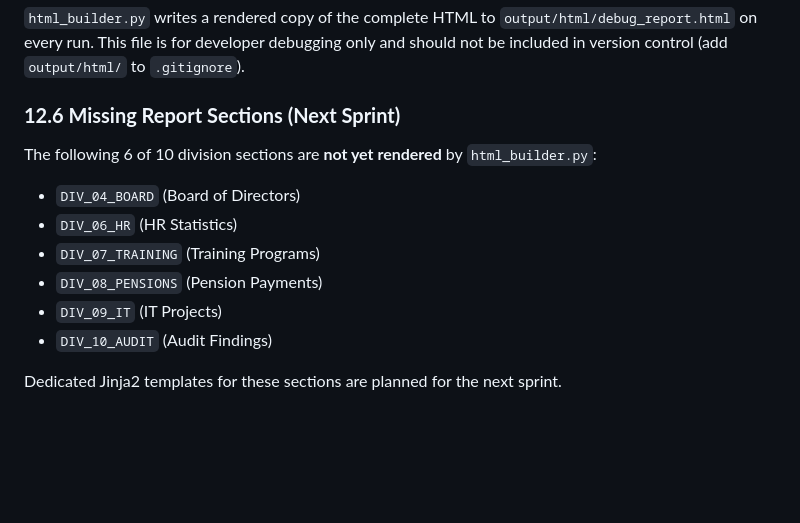
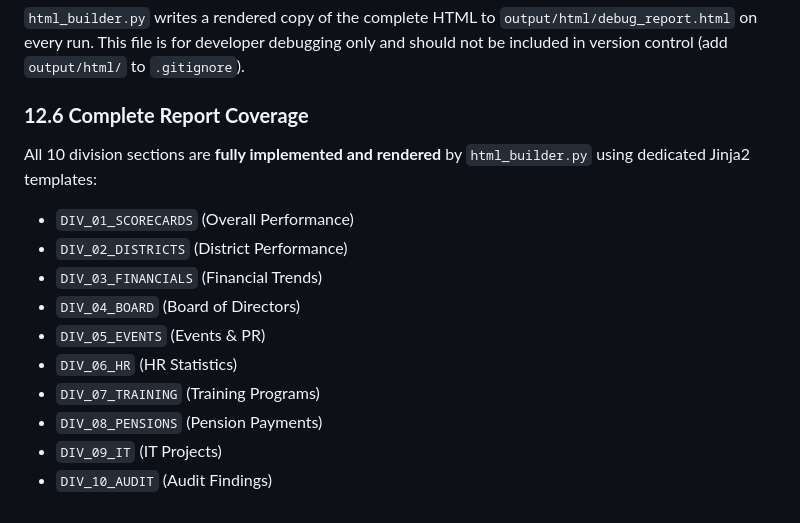
Before and after one commit to danindu2024/ssb-report-automation, a Markdown page: docs/reviced TDD.md, the part around the change. GitHub-like rendering; blank space fills up the shorter version.

Commit message:
docs: Remove create all the department templates as next implement as I already implemented them

```diff
--- a/docs/reviced TDD.md
+++ b/docs/reviced TDD.md
@@ -1325,15 +1325,17 @@ Alternatively, set `PYTHONUTF8=1` as an environment variable before running the
 
 `html_builder.py` writes a rendered copy of the complete HTML to `output/html/debug_report.html` on every run. This file is for developer debugging only and should not be included in version control (add `output/html/` to `.gitignore`).
 
-### **12.6 Missing Report Sections (Next Sprint)**
+### **12.6 Complete Report Coverage**
 
-The following 6 of 10 division sections are **not yet rendered** by `html_builder.py`:
+All 10 division sections are **fully implemented and rendered** by `html_builder.py` using dedicated Jinja2 templates:
 
+- `DIV_01_SCORECARDS` (Overall Performance)
+- `DIV_02_DISTRICTS` (District Performance)
+- `DIV_03_FINANCIALS` (Financial Trends)
 - `DIV_04_BOARD` (Board of Directors)
+- `DIV_05_EVENTS` (Events & PR)
 - `DIV_06_HR` (HR Statistics)
 - `DIV_07_TRAINING` (Training Programs)
 - `DIV_08_PENSIONS` (Pension Payments)
 - `DIV_09_IT` (IT Projects)
 - `DIV_10_AUDIT` (Audit Findings)
-
-Dedicated Jinja2 templates for these sections are planned for the next sprint.
```
